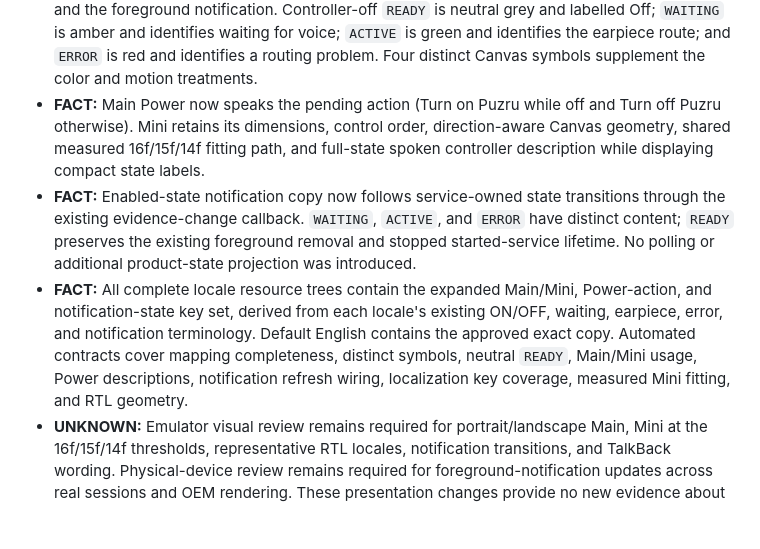
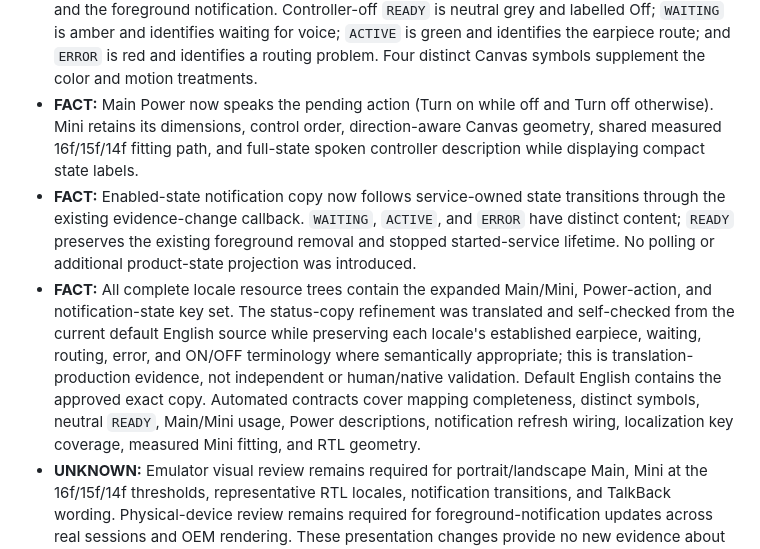
Before and after one commit to lukaszpeciak91-sys/private-audio-router, a Markdown page: docs/PROGRESS.md, the part around the change. GitHub-like rendering; blank space fills up the shorter version.

Commit message:
Update status localization progress

```diff
--- a/docs/PROGRESS.md
+++ b/docs/PROGRESS.md
@@ -14,9 +14,9 @@
   resources instead of asserting the removed generic resource names; resource copy
   itself is unchanged by this technical correction.
 - **FACT:** The unchanged service states now have one presentation mapping shared by Main, Mini, and the foreground notification. Controller-off `READY` is neutral grey and labelled Off; `WAITING` is amber and identifies waiting for voice; `ACTIVE` is green and identifies the earpiece route; and `ERROR` is red and identifies a routing problem. Four distinct Canvas symbols supplement the color and motion treatments.
-- **FACT:** Main Power now speaks the pending action (Turn on Puzru while off and Turn off Puzru otherwise). Mini retains its dimensions, control order, direction-aware Canvas geometry, shared measured 16f/15f/14f fitting path, and full-state spoken controller description while displaying compact state labels.
+- **FACT:** Main Power now speaks the pending action (Turn on while off and Turn off otherwise). Mini retains its dimensions, control order, direction-aware Canvas geometry, shared measured 16f/15f/14f fitting path, and full-state spoken controller description while displaying compact state labels.
 - **FACT:** Enabled-state notification copy now follows service-owned state transitions through the existing evidence-change callback. `WAITING`, `ACTIVE`, and `ERROR` have distinct content; `READY` preserves the existing foreground removal and stopped started-service lifetime. No polling or additional product-state projection was introduced.
-- **FACT:** All complete locale resource trees contain the expanded Main/Mini, Power-action, and notification-state key set, derived from each locale's existing ON/OFF, waiting, earpiece, error, and notification terminology. Default English contains the approved exact copy. Automated contracts cover mapping completeness, distinct symbols, neutral `READY`, Main/Mini usage, Power descriptions, notification refresh wiring, localization key coverage, measured Mini fitting, and RTL geometry.
+- **FACT:** All complete locale resource trees contain the expanded Main/Mini, Power-action, and notification-state key set. The status-copy refinement was translated and self-checked from the current default English source while preserving each locale's established earpiece, waiting, routing, error, and ON/OFF terminology where semantically appropriate; this is translation-production evidence, not independent or human/native validation. Default English contains the approved exact copy. Automated contracts cover mapping completeness, distinct symbols, neutral `READY`, Main/Mini usage, Power descriptions, notification refresh wiring, localization key coverage, measured Mini fitting, and RTL geometry.
 - **UNKNOWN:** Emulator visual review remains required for portrait/landscape Main, Mini at the 16f/15f/14f thresholds, representative RTL locales, notification transitions, and TalkBack wording. Physical-device review remains required for foreground-notification updates across real sessions and OEM rendering. These presentation changes provide no new evidence about physical audio routing.
 
 ## Release crash-diagnostics metadata
```
